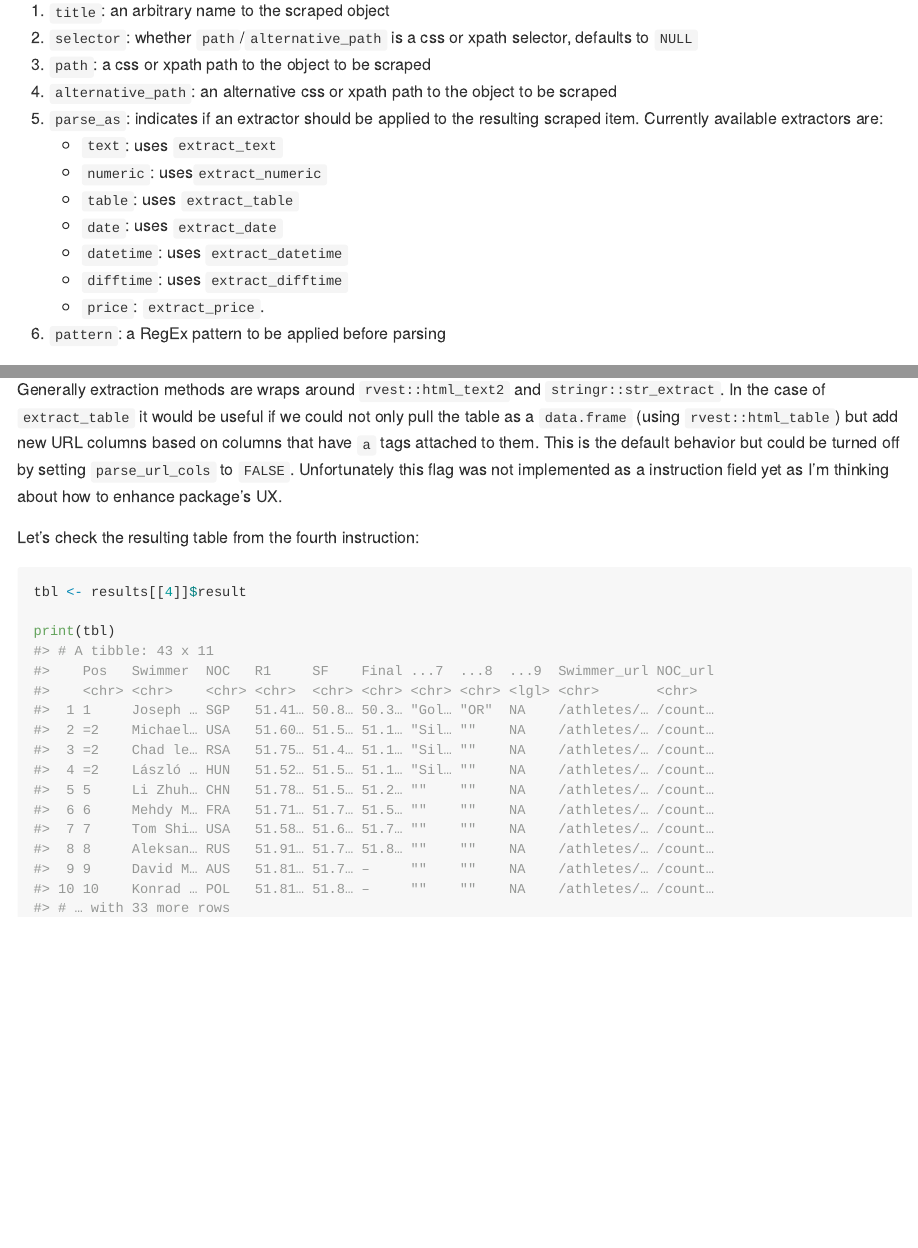
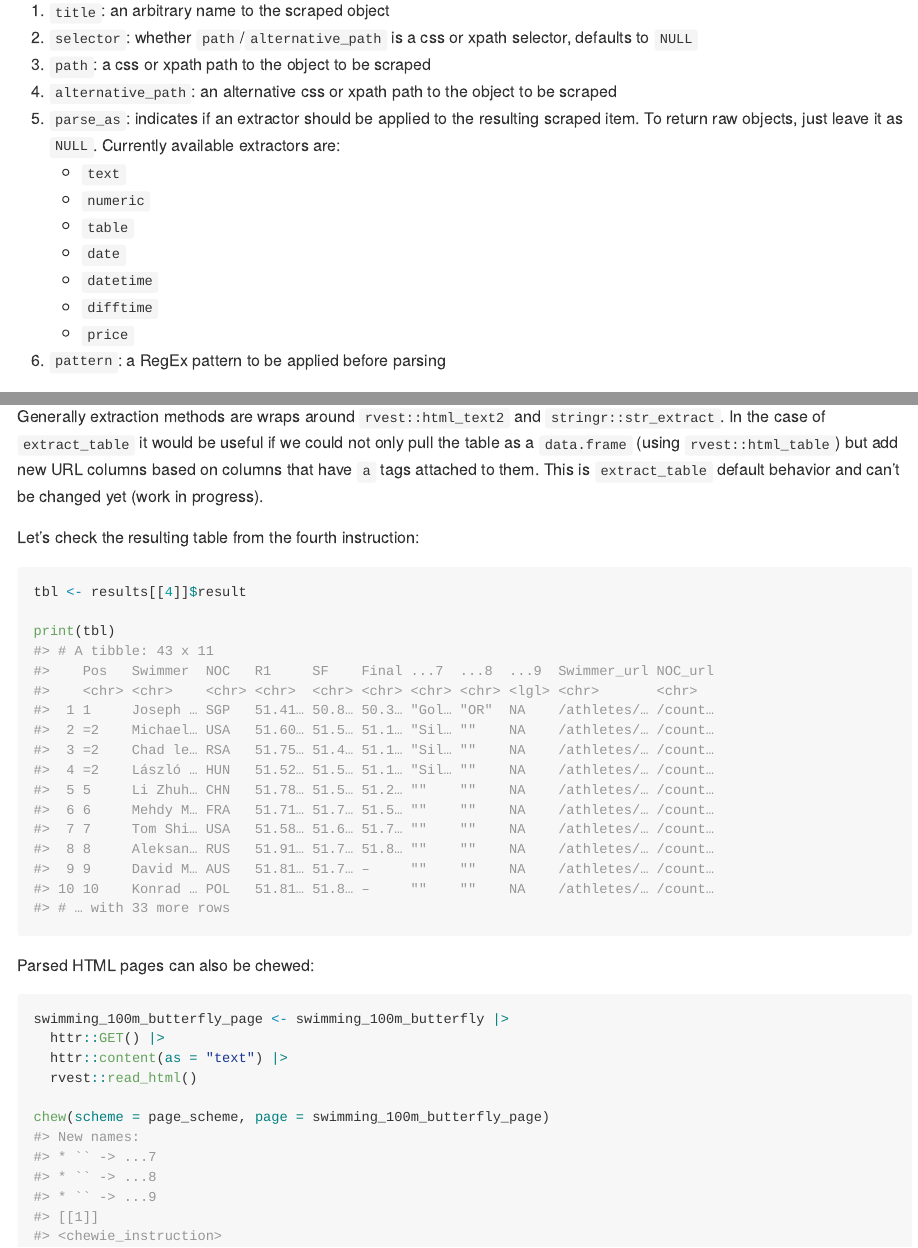
Before and after one commit to leonardodiegues/chewie, an R Markdown document (README.Rmd): the page in a window 1100 px wide, from 290 px down, and a second part further down, joined at a grey line. The pictures show the output file README.md that the author committed with the source, drawn offline in the style of GitHub; badge pictures from the web are left out.

Commit message:
complement explanations and add new minimal r version badge

````diff
--- a/README.Rmd
+++ b/README.Rmd
@@ -30,14 +31,14 @@ A `instruction` is formed by the following 6 fields (more fields could be added
 2. `selector`: whether `path`/`alternative_path` is a css or xpath selector, defaults to `NULL`
 3. `path`: a css or xpath path to the object to be scraped
 4. `alternative_path`: an alternative css or xpath path to the object to be scraped
-5. `parse_as`: indicates if an extractor should be applied to the resulting scraped item. Currently available extractors are:
-    - `text`: uses `extract_text`
-    - `numeric`: uses`extract_numeric`
-    - `table`: uses `extract_table`
-    - `date`: uses `extract_date`
-    - `datetime`: uses `extract_datetime`
-    - `difftime`: uses `extract_difftime`
-    - `price`: `extract_price`.
+5. `parse_as`: indicates if an extractor should be applied to the resulting scraped item. To return raw objects, just leave it as `NULL`. Currently available extractors are:
+    - `text`
+    - `numeric`
+    - `table`
+    - `date`
+    - `datetime`
+    - `difftime`
+    - `price`
 6. `pattern`: a RegEx pattern to be applied before parsing
 
 ## Quickstart
@@ -97,7 +98,7 @@ results <- chew(scheme = page_scheme, url = swimming_100m_butterfly)
 print(results)
 ```
 
-Generally extraction methods are wraps around `rvest::html_text2` and `stringr::str_extract`. In the case of `extract_table` it would be useful if we could not only pull the table as a `data.frame` (using `rvest::html_table`) but add new URL columns based on columns that have `a` tags attached to them. This is the default behavior but could be turned off by setting `parse_url_cols` to `FALSE`. Unfortunately this flag was not implemented as a instruction field yet as I'm thinking about how to enhance package's UX.
+Generally extraction methods are wraps around `rvest::html_text2` and `stringr::str_extract`. In the case of `extract_table` it would be useful if we could not only pull the table as a `data.frame` (using `rvest::html_table`) but add new URL columns based on columns that have `a` tags attached to them. This is `extract_table` default behavior and can't be changed yet (work in progress).
 
 Let's check the resulting table from the fourth instruction:
 
@@ -106,3 +107,14 @@
 
 print(tbl)
 ```
+
+Parsed HTML pages can also be chewed:
+
+```{r example2}
+swimming_100m_butterfly_page <- swimming_100m_butterfly |>
+  httr::GET() |>
+  httr::content(as = "text") |>
+  rvest::read_html()
+
+chew(scheme = page_scheme, page = swimming_100m_butterfly_page)
+```
````
Also changed, not shown: README.md, README.Rmd (1 more changed lines).
